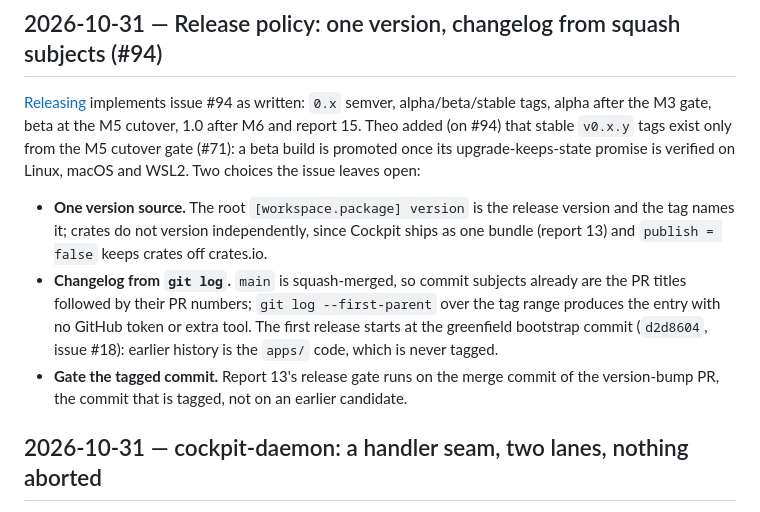
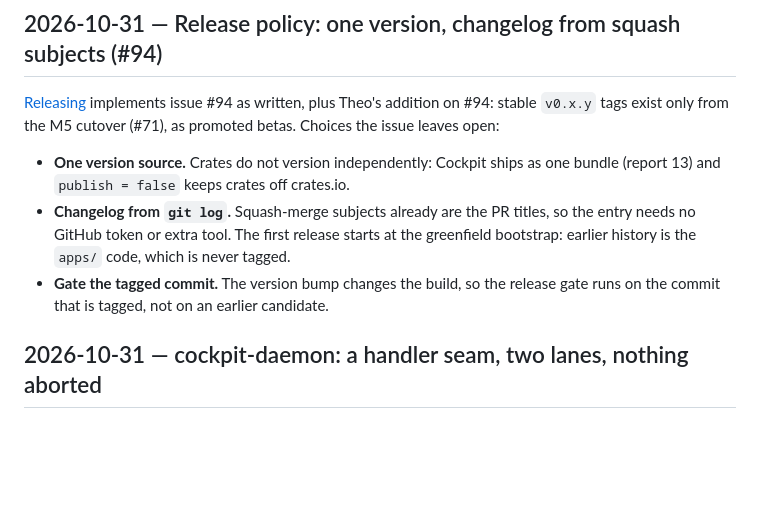
Before and after one commit to Androlax2/agent-cockpit, a Markdown page: docs/DECISIONS.md, the part around the change. Drawn GitHub-style; blank space fills up the shorter version.

```diff
--- a/docs/DECISIONS.md
+++ b/docs/DECISIONS.md
@@ -156,22 +156,17 @@ binary or the protocol, per platform, and lists what did not run as open.
 
 ## 2026-10-31 — Release policy: one version, changelog from squash subjects (#94)
 
-[Releasing](RELEASING.md) implements issue #94 as written: `0.x` semver, alpha/beta/stable
-tags, alpha after the M3 gate, beta at the M5 cutover, 1.0 after M6 and report 15. Theo added
-(on #94) that stable `v0.x.y` tags exist only from the M5 cutover gate (#71): a beta build is
-promoted once its upgrade-keeps-state promise is verified on Linux, macOS and WSL2. Two
-choices the issue leaves open:
+[Releasing](RELEASING.md) implements issue #94 as written, plus Theo's addition on #94:
+stable `v0.x.y` tags exist only from the M5 cutover (#71), as promoted betas. Choices the
+issue leaves open:
 
-- **One version source.** The root `[workspace.package] version` is the release version and
-  the tag names it; crates do not version independently, since Cockpit ships as one bundle
+- **One version source.** Crates do not version independently: Cockpit ships as one bundle
   (report 13) and `publish = false` keeps crates off crates.io.
-- **Changelog from `git log`.** `main` is squash-merged, so commit subjects already are the
-  PR titles followed by their PR numbers; `git log --first-parent` over the tag range
-  produces the entry with no GitHub token or extra tool. The first release starts at the
-  greenfield bootstrap commit (`d2d8604`, issue #18): earlier history is the `apps/` code,
-  which is never tagged.
-- **Gate the tagged commit.** Report 13's release gate runs on the merge commit of the
-  version-bump PR, the commit that is tagged, not on an earlier candidate.
+- **Changelog from `git log`.** Squash-merge subjects already are the PR titles, so the entry
+  needs no GitHub token or extra tool. The first release starts at the greenfield bootstrap:
+  earlier history is the `apps/` code, which is never tagged.
+- **Gate the tagged commit.** The version bump changes the build, so the release gate runs on
+  the commit that is tagged, not on an earlier candidate.
 
 ## 2026-10-31 — cockpit-daemon: a handler seam, two lanes, nothing aborted
 
```
Also changed, not shown: docs/RELEASING.md (+11 -17 lines).
